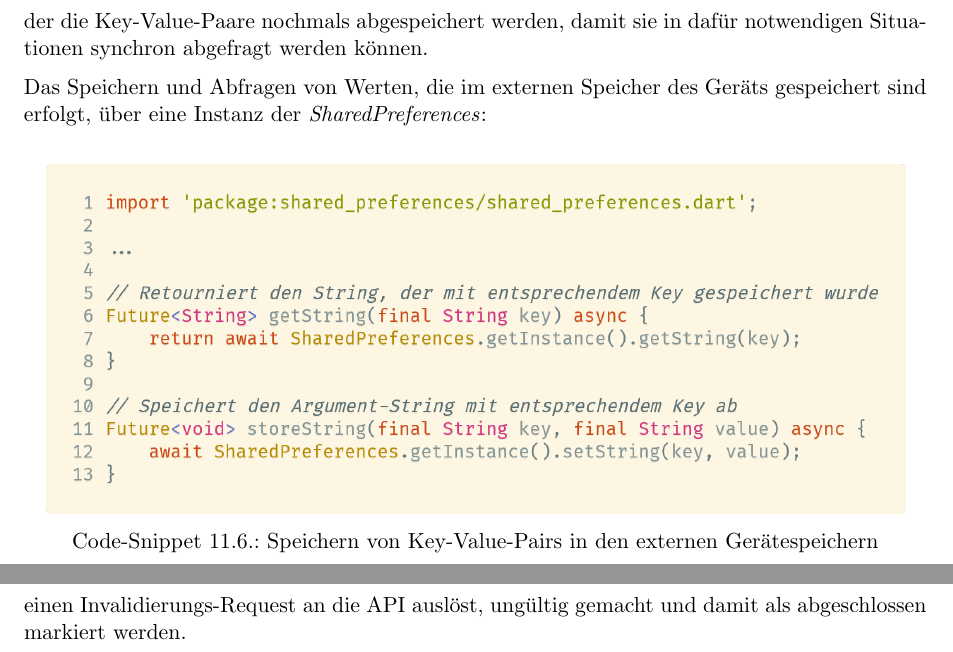
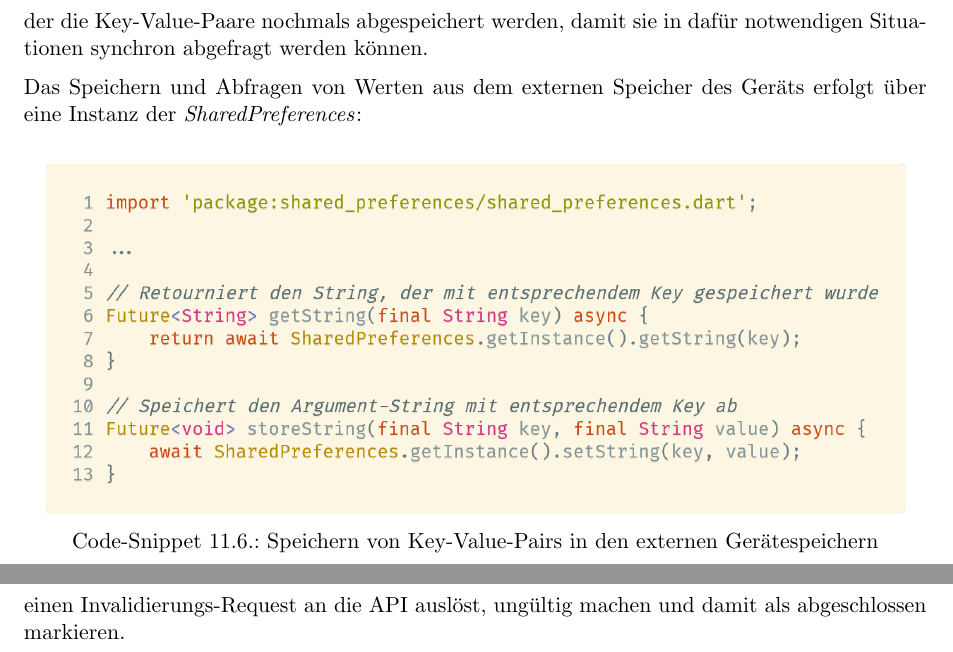
Before and after one commit to htl-anichstrasse/sokka, a LaTeX thesis (docs/main.tex, which reads docs/parts/5-client/1-util/3-cookiestorage.tex, docs/parts/6-admin-client/3-screens/1-homescreen.tex): two parts of pages 111 and 148 of 158, joined at a grey line, cut so that both start at the same text. Compiled offline with pdfLaTeX.

Commit message:
docs: final proofreading

```diff
--- a/docs/parts/5-client/1-util/3-cookiestorage.tex
+++ b/docs/parts/5-client/1-util/3-cookiestorage.tex
@@ -25,7 +25,7 @@ Dart hat hierfür eine eigene syntaktische Lösung:
 
 Innerhalb der Klasse besitzt der Cookie-Storage zusätzlich eine Map \lstinline{Map<String, String>},in der die Key-Value-Paare nochmals abgespeichert werden, damit sie in dafür notwendigen Situationen synchron abgefragt werden können.
 
-Das Speichern und Abfragen von Werten, die im externen Speicher des Geräts gespeichert sind erfolgt, über eine Instanz der \textit{SharedPreferences}:
+Das Speichern und Abfragen von Werten aus dem externen Speicher des Geräts erfolgt über eine Instanz der \textit{SharedPreferences}:
 
 \begin{code}[H]
     \centering
--- a/docs/parts/6-admin-client/3-screens/1-homescreen.tex
+++ b/docs/parts/6-admin-client/3-screens/1-homescreen.tex
@@ -50,5 +50,4 @@ angezeigt.
 Wenn der Code als valide gilt wird ein Alert-Dialog geöffnet, in dem alle relevanten Informationen
 der Bestellung wie bestellte Waren und deren Preis aufgelistet.\\
 Über dieses Dialogfenster lässt sich in weiterer Folge die Bestellung per Button-Druck, der einen
-Invalidierungs-Request an die API auslöst, ungültig gemacht und damit als abgeschlossen markiert
-werden.
+Invalidierungs-Request an die API auslöst, ungültig machen und damit als abgeschlossen markieren.
```
